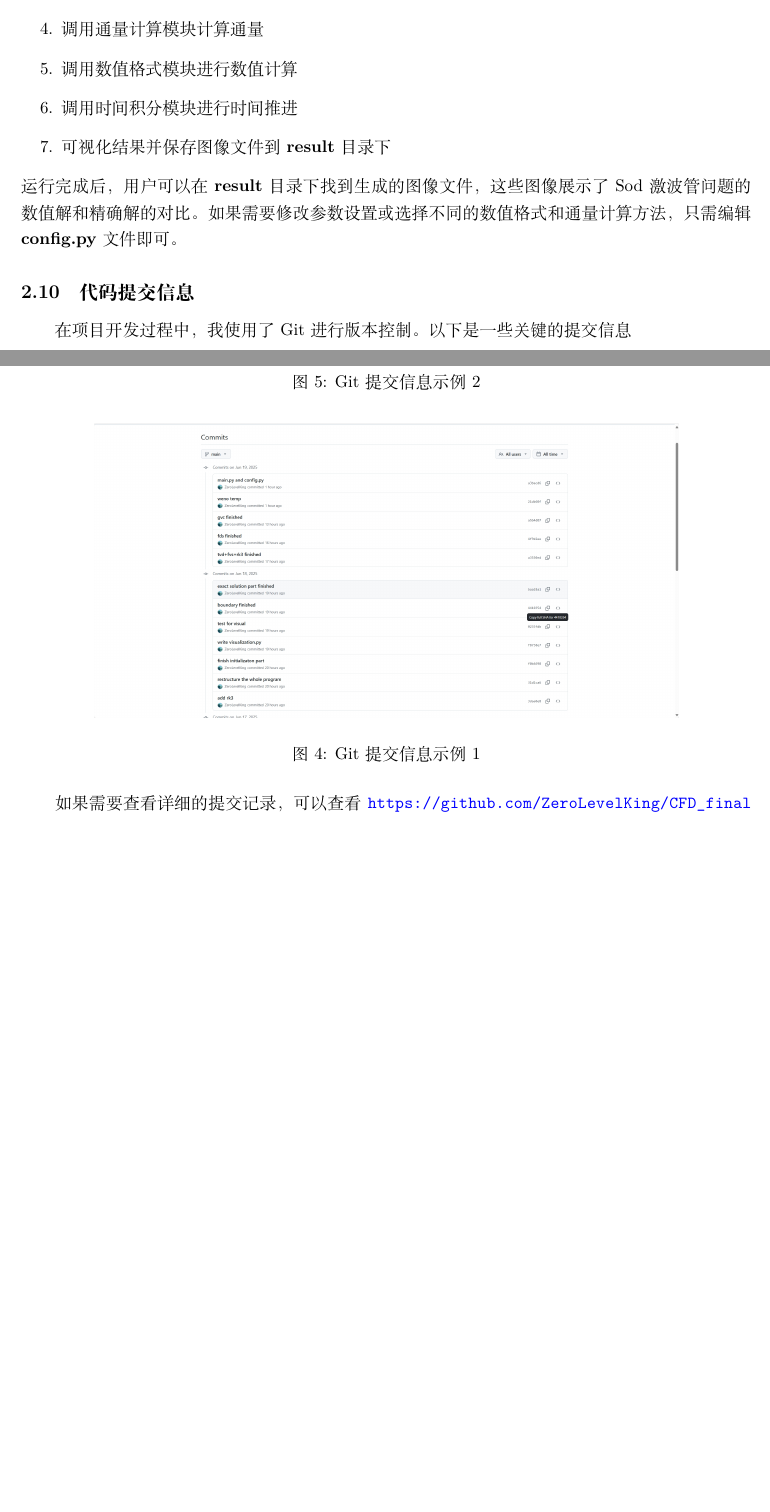
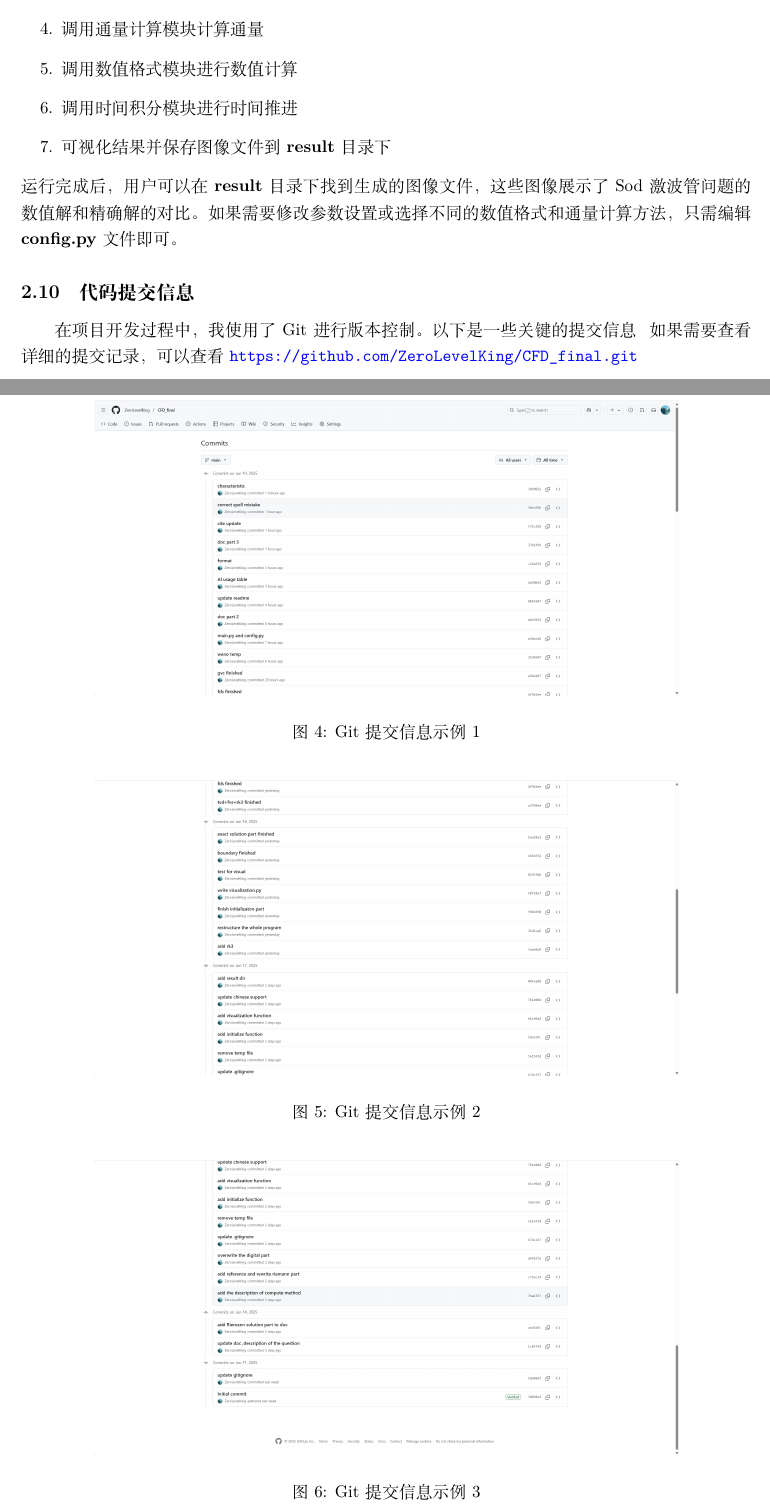
Before and after one commit to ZeroLevelKing/CFD_final, a LaTeX document (doc/final.tex): two parts of pages 12 and 13 of 22, joined at a grey line, cut so that both start at the same text, the shorter picture padded with empty space. Compiled offline with XeLaTeX.

Commit message:
final commit

```diff
--- a/doc/final.tex
+++ b/doc/final.tex
@@ -570,7 +570,7 @@ $\Delta t$ & 时间步长 \\
 \subsection{代码提交信息}
 在项目开发过程中，我使用了Git进行版本控制。以下是一些关键的提交信息
 %插入图片
-\begin{figure}[H]
+\begin{figure}
     \centering
     \includegraphics[width=0.8\textwidth]{c1.png}
     \caption{Git提交信息示例1}
@@ -581,6 +581,12 @@ $\Delta t$ & 时间步长 \\
     \includegraphics[width=0.8\textwidth]{c2.png}
     \caption{Git提交信息示例2}
     \label{fig:git_commit_info2}
+\end{figure}
+\begin{figure}
+    \centering
+    \includegraphics[width=0.8\textwidth]{c3.png}
+    \caption{Git提交信息示例3}
+    \label{fig:git_commit_info3}
 \end{figure}
 如果需要查看详细的提交记录，可以查看 \url{https://github.com/ZeroLevelKing/CFD_final.git}
 
```
Also changed, not shown: doc/figure/c1.png, doc/figure/c2.png, doc/figure/c3.png (added), doc/final.tex (2 more changed lines).
